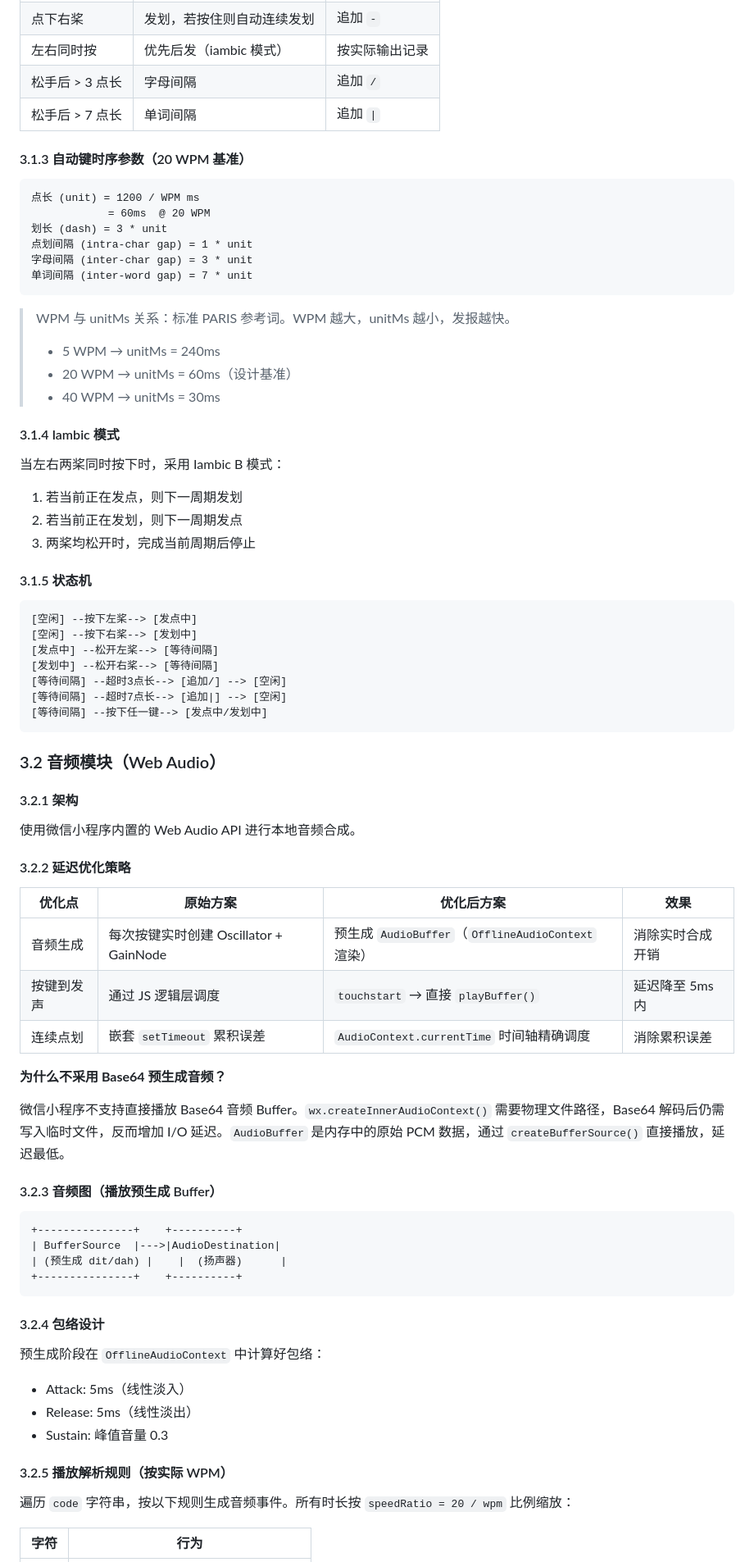
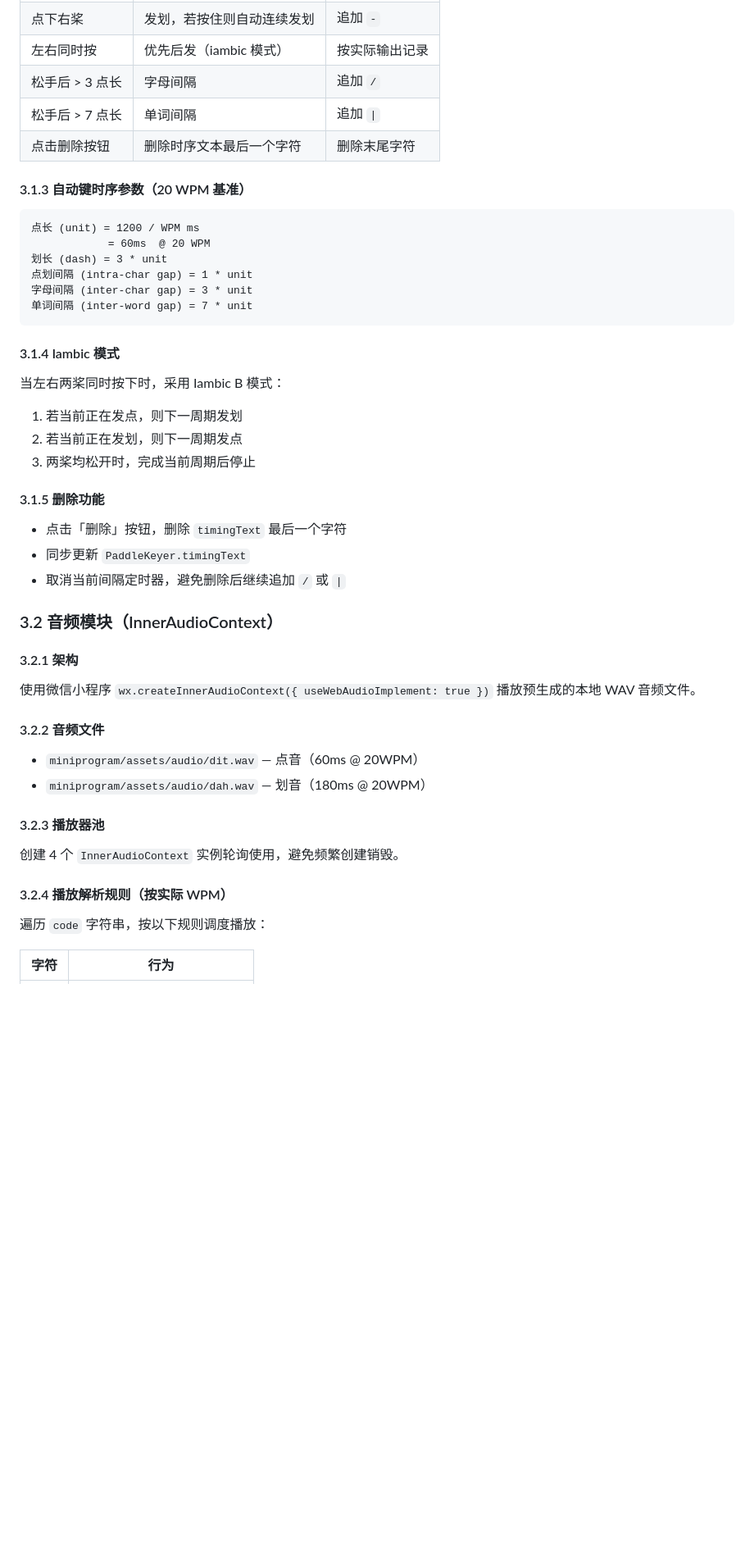
Before and after one commit to TopHarp/cw_runner, a Markdown page: docs/DESIGN.md, the part around one of its changes. Shown at 82% size. Rendered like a GitHub page; blank space fills up the shorter version.

````diff
--- a/docs/DESIGN.md
+++ b/docs/DESIGN.md
@@ -66,6 +64,7 @@ CW Runner 是一款面向业余无线电爱好者及 CW 学习者的微信小程
 | 左右同时按 | 优先后发（iambic 模式） | 按实际输出记录 |
 | 松手后 > 3 点长 | 字母间隔 | 追加 `/` |
 | 松手后 > 7 点长 | 单词间隔 | 追加 `\|` |
+| 点击删除按钮 | 删除时序文本最后一个字符 | 删除末尾字符 |
 
 #### 3.1.3 自动键时序参数（20 WPM 基准）
 
@@ -78,65 +77,32 @@ CW Runner 是一款面向业余无线电爱好者及 CW 学习者的微信小程
 单词间隔 (inter-word gap) = 7 * unit
 ```
 
-> WPM 与 unitMs 关系：标准 PARIS 参考词。WPM 越大，unitMs 越小，发报越快。
-> - 5 WPM  → unitMs = 240ms
-> - 20 WPM → unitMs = 60ms（设计基准）
-> - 40 WPM → unitMs = 30ms
-
 #### 3.1.4 Iambic 模式
 当左右两桨同时按下时，采用 Iambic B 模式：
 1. 若当前正在发点，则下一周期发划
 2. 若当前正在发划，则下一周期发点
 3. 两桨均松开时，完成当前周期后停止
 
-#### 3.1.5 状态机
+#### 3.1.5 删除功能
+- 点击「删除」按钮，删除 `timingText` 最后一个字符
+- 同步更新 `PaddleKeyer.timingText`
+- 取消当前间隔定时器，避免删除后继续追加 `/` 或 `|`
 
-```
-[空闲] --按下左桨--> [发点中]
-[空闲] --按下右桨--> [发划中]
-[发点中] --松开左桨--> [等待间隔]
-[发划中] --松开右桨--> [等待间隔]
-[等待间隔] --超时3点长--> [追加/] --> [空闲]
-[等待间隔] --超时7点长--> [追加|] --> [空闲]
-[等待间隔] --按下任一键--> [发点中/发划中]
-```
-
-### 3.2 音频模块（Web Audio）
+### 3.2 音频模块（InnerAudioContext）
 
 #### 3.2.1 架构
-使用微信小程序内置的 Web Audio API 进行本地音频合成。
+使用微信小程序 `wx.createInnerAudioContext({ useWebAudioImplement: true })` 播放预生成的本地 WAV 音频文件。
 
-#### 3.2.2 延迟优化策略
+#### 3.2.2 音频文件
+- `miniprogram/assets/audio/dit.wav` — 点音（60ms @ 20WPM）
+- `miniprogram/assets/audio/dah.wav` — 划音（180ms @ 20WPM）
 
-| 优化点 | 原始方案 | 优化后方案 | 效果 |
-|--------|----------|-----------|------|
-| 音频生成 | 每次按键实时创建 Oscillator + GainNode | 预生成 `AudioBuffer`（`OfflineAudioContext` 渲染） | 消除实时合成开销 |
-| 按键到发声 | 通过 JS 逻辑层调度 | `touchstart` → 直接 `playBuffer()` | 延迟降至 5ms 内 |
-| 连续点划 | 嵌套 `setTimeout` 累积误差 | `AudioContext.currentTime` 时间轴精确调度 | 消除累积误差 |
+#### 3.2.3 播放器池
+创建 4 个 `InnerAudioContext` 实例轮询使用，避免频繁创建销毁。
 
-**为什么不采用 Base64 预生成音频？**
+#### 3.2.4 播放解析规则（按实际 WPM）
 
-微信小程序不支持直接播放 Base64 音频 Buffer。`wx.createInnerAudioContext()` 需要物理文件路径，Base64 解码后仍需写入临时文件，反而增加 I/O 延迟。`AudioBuffer` 是内存中的原始 PCM 数据，通过 `createBufferSource()` 直接播放，延迟最低。
-
-#### 3.2.3 音频图（播放预生成 Buffer）
-
-```
-+---------------+    +----------+
-| BufferSource  |--->|AudioDestination|
-| (预生成 dit/dah) |    |  (扬声器)      |
-+---------------+    +----------+
-```
-
-#### 3.2.4 包络设计
-
-预生成阶段在 `OfflineAudioContext` 中计算好包络：
-- Attack: 5ms（线性淡入）
-- Release: 5ms（线性淡出）
-- Sustain: 峰值音量 0.3
-
-#### 3.2.5 播放解析规则（按实际 WPM）
-
-遍历 `code` 字符串，按以下规则生成音频事件。所有时长按 `speedRatio = 20 / wpm` 比例缩放：
+遍历 `code` 字符串，按以下规则调度播放：
 
 | 字符 | 行为 |
 |------|------|
````
Also changed, not shown: other parts of docs/DESIGN.md (+25 -26 lines).
